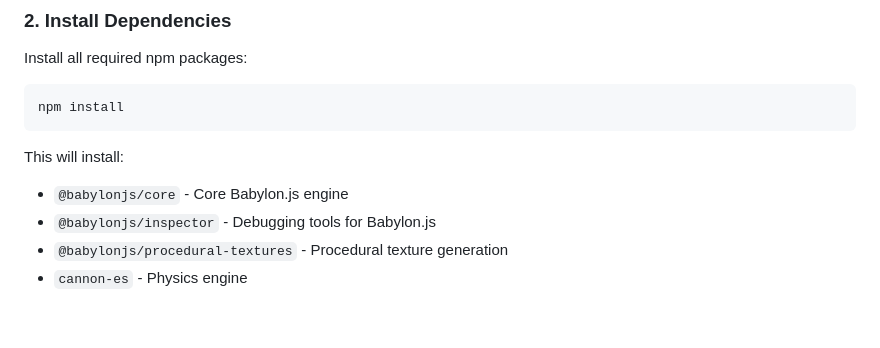
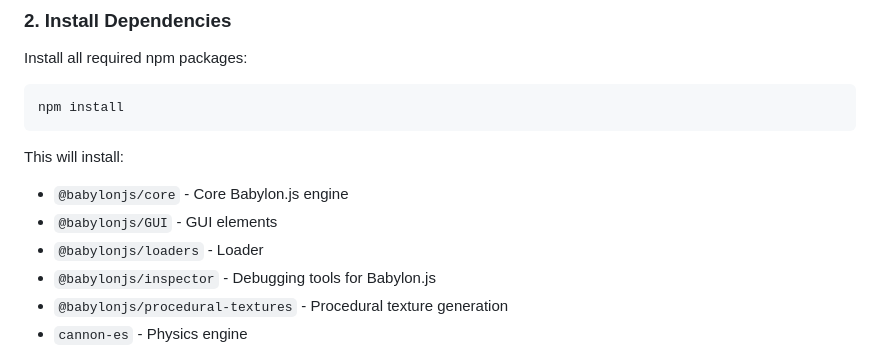
Before and after one commit to snellejustin/UFO-BAT, a Markdown page: README.md, the part around the change. Drawn GitHub-style; blank space fills up the shorter version.

Commit message:
Add GUI and loaders to installation instructions

```diff
--- a/README.md
+++ b/README.md
@@ -49,6 +49,8 @@ npm install
 
 This will install:
 - `@babylonjs/core` - Core Babylon.js engine
+- `@babylonjs/GUI` - GUI elements
+- `@babylonjs/loaders` - Loader
 - `@babylonjs/inspector` - Debugging tools for Babylon.js
 - `@babylonjs/procedural-textures` - Procedural texture generation
 - `cannon-es` - Physics engine
```
